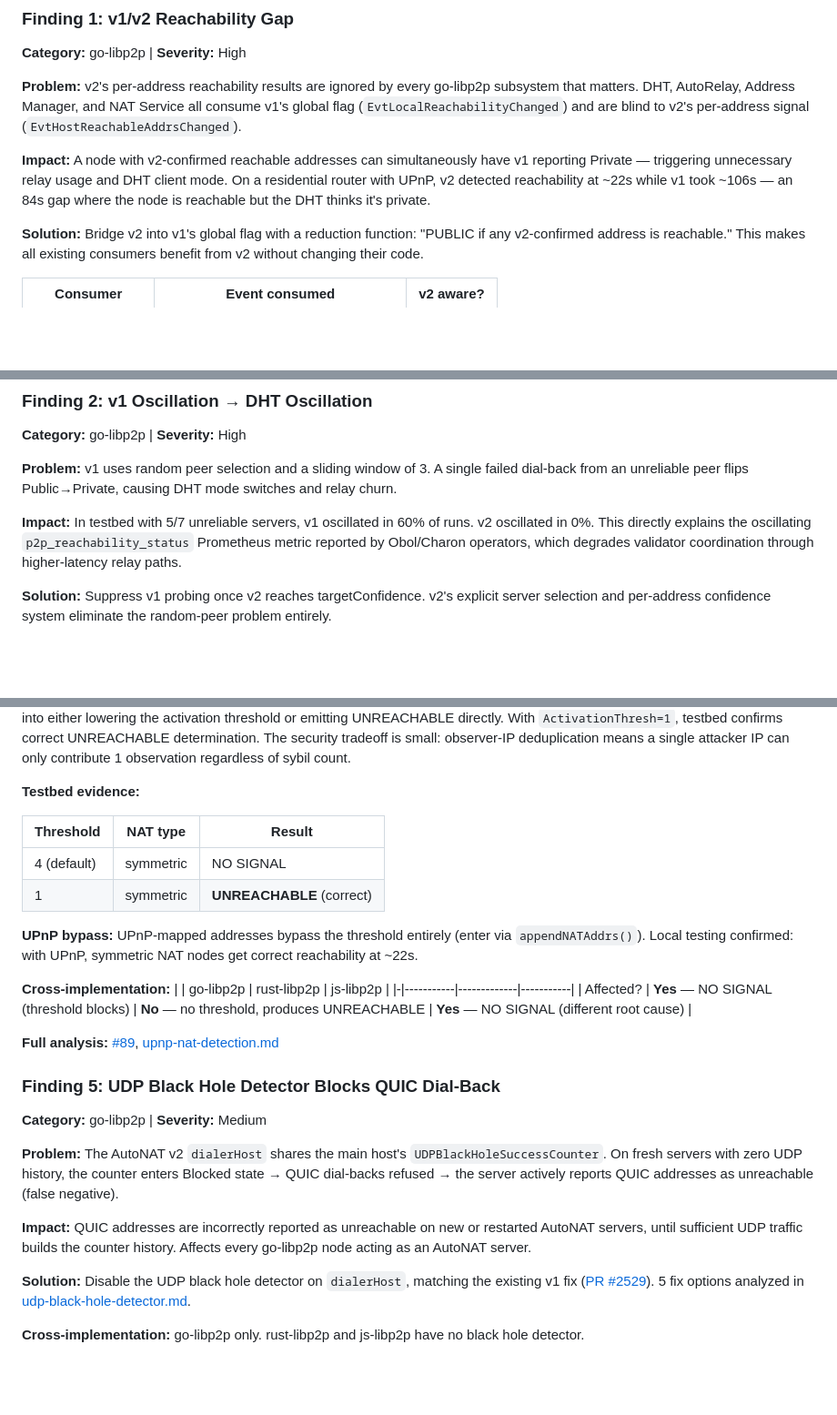
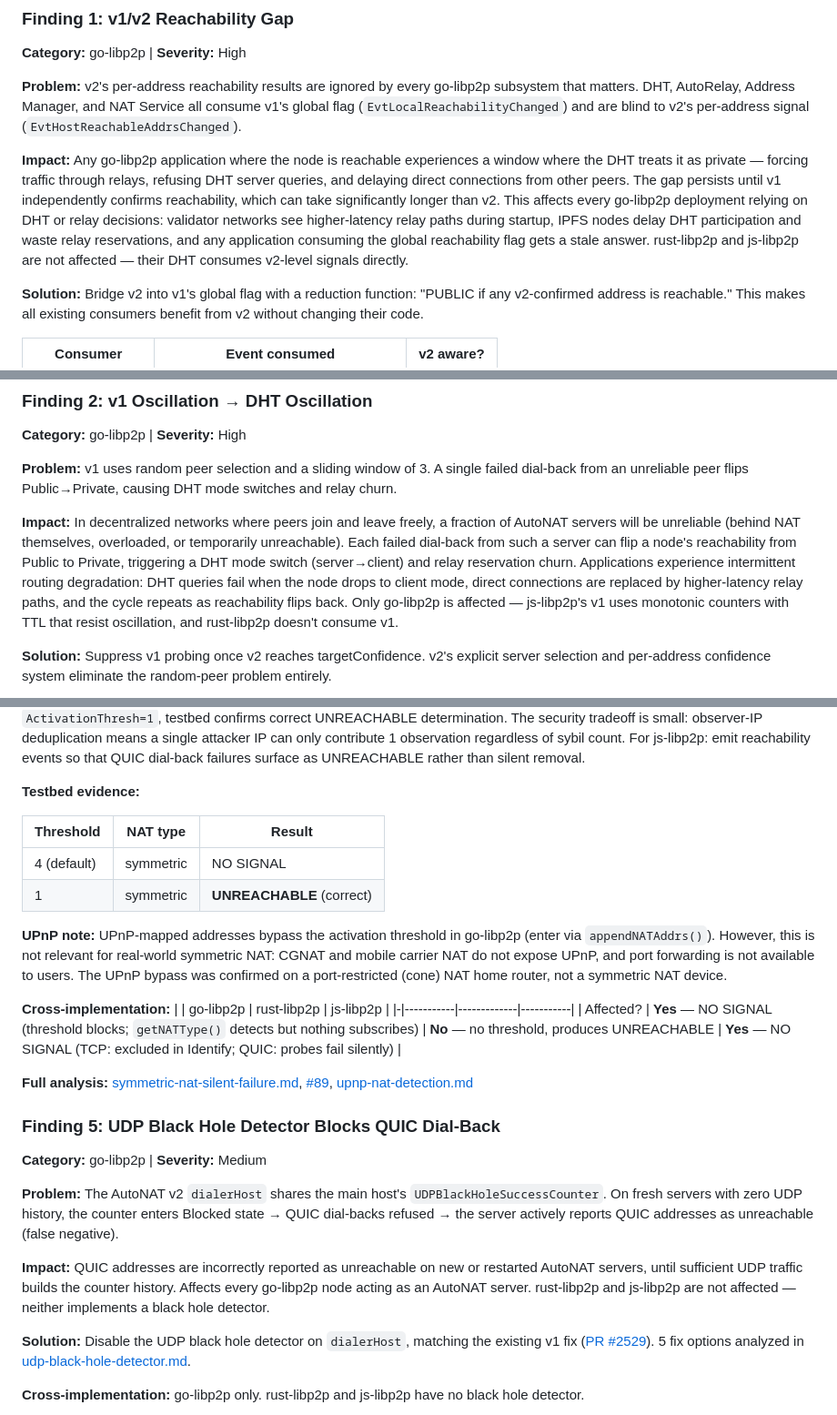
Before and after one commit to probe-lab/autonat-project, a Markdown page: docs/final-report.md, 3 parts joined by grey strips. Shown at 91% size. Rendered like a GitHub page; blank space fills up the shorter version.

```diff
--- a/docs/final-report.md
+++ b/docs/final-report.md
@@ -356,11 +356,17 @@ go-libp2p subsystem that matters. DHT, AutoRelay, Address Manager, and
 NAT Service all consume v1's global flag (`EvtLocalReachabilityChanged`)
 and are blind to v2's per-address signal (`EvtHostReachableAddrsChanged`).
 
-**Impact:** A node with v2-confirmed reachable addresses can
-simultaneously have v1 reporting Private — triggering unnecessary relay
-usage and DHT client mode. On a residential router with UPnP, v2
-detected reachability at ~22s while v1 took ~106s — an 84s gap where the
-node is reachable but the DHT thinks it's private.
+**Impact:** Any go-libp2p application where the node is reachable
+experiences a window where the DHT treats it as private — forcing
+traffic through relays, refusing DHT server queries, and delaying
+direct connections from other peers. The gap persists until v1
+independently confirms reachability, which can take significantly
+longer than v2. This affects every go-libp2p deployment relying on
+DHT or relay decisions: validator networks see higher-latency relay
+paths during startup, IPFS nodes delay DHT participation and waste
+relay reservations, and any application consuming the global
+reachability flag gets a stale answer. rust-libp2p and js-libp2p are
+not affected — their DHT consumes v2-level signals directly.
 
 **Solution:** Bridge v2 into v1's global flag with a reduction function:
 "PUBLIC if any v2-confirmed address is reachable." This makes all
@@ -386,11 +392,17 @@ existing consumers benefit from v2 without changing their code.
 single failed dial-back from an unreliable peer flips Public→Private,
 causing DHT mode switches and relay churn.
 
-**Impact:** In testbed with 5/7 unreliable servers, v1 oscillated in 60%
-of runs. v2 oscillated in 0%. This directly explains the oscillating
-`p2p_reachability_status` Prometheus metric reported by Obol/Charon
-operators, which degrades validator coordination through higher-latency
-relay paths.
+**Impact:** In decentralized networks where peers join and leave freely,
+a fraction of AutoNAT servers will be unreliable (behind NAT themselves,
+overloaded, or temporarily unreachable). Each failed dial-back from
+such a server can flip a node's reachability from Public to Private,
+triggering a DHT mode switch (server→client) and relay reservation
+churn. Applications experience intermittent routing degradation: DHT
+queries fail when the node drops to client mode, direct connections are
+replaced by higher-latency relay paths, and the cycle repeats as
+reachability flips back. Only go-libp2p is affected — js-libp2p's v1
+uses monotonic counters with TTL that resist oscillation, and
+rust-libp2p doesn't consume v1.
 
 **Solution:** Suppress v1 probing once v2 reaches targetConfidence.
 v2's explicit server selection and per-address confidence system
@@ -463,7 +510,9 @@ either lowering the activation threshold or emitting UNREACHABLE
 directly. With `ActivationThresh=1`, testbed confirms correct
 UNREACHABLE determination. The security tradeoff is small: observer-IP
 deduplication means a single attacker IP can only contribute 1
-observation regardless of sybil count.
+observation regardless of sybil count. For js-libp2p: emit reachability
+events so that QUIC dial-back failures surface as UNREACHABLE rather
+than silent removal.
 
 **Testbed evidence:**
 
@@ -472,16 +521,20 @@ observation regardless of sybil count.
 | 4 (default) | symmetric | NO SIGNAL |
 | 1 | symmetric | **UNREACHABLE** (correct) |
 
-**UPnP bypass:** UPnP-mapped addresses bypass the threshold entirely
-(enter via `appendNATAddrs()`). Local testing confirmed: with UPnP,
-symmetric NAT nodes get correct reachability at ~22s.
+**UPnP note:** UPnP-mapped addresses bypass the activation threshold
+in go-libp2p (enter via `appendNATAddrs()`). However, this is not
+relevant for real-world symmetric NAT: CGNAT and mobile carrier NAT
+do not expose UPnP, and port forwarding is not available to users.
+The UPnP bypass was confirmed on a port-restricted (cone) NAT home
+router, not a symmetric NAT device.
 
 **Cross-implementation:**
 | | go-libp2p | rust-libp2p | js-libp2p |
 |-|-----------|-------------|-----------|
-| Affected? | **Yes** — NO SIGNAL (threshold blocks) | **No** — no threshold, produces UNREACHABLE | **Yes** — NO SIGNAL (different root cause) |
+| Affected? | **Yes** — NO SIGNAL (threshold blocks; `getNATType()` detects but nothing subscribes) | **No** — no threshold, produces UNREACHABLE | **Yes** — NO SIGNAL (TCP: excluded in Identify; QUIC: probes fail silently) |
 
-**Full analysis:** [#89](https://github.com/probe-lab/autonat-project/issues/89),
+**Full analysis:** [symmetric-nat-silent-failure.md](symmetric-nat-silent-failure.md),
+[#89](https://github.com/probe-lab/autonat-project/issues/89),
 [upnp-nat-detection.md](upnp-nat-detection.md)
 
 ### Finding 5: UDP Black Hole Detector Blocks QUIC Dial-Back
@@ -496,7 +549,8 @@ actively reports QUIC addresses as unreachable (false negative).
 **Impact:** QUIC addresses are incorrectly reported as unreachable on
 new or restarted AutoNAT servers, until sufficient UDP traffic builds
 the counter history. Affects every go-libp2p node acting as an AutoNAT
-server.
+server. rust-libp2p and js-libp2p are not affected — neither implements
+a black hole detector.
 
 **Solution:** Disable the UDP black hole detector on `dialerHost`,
 matching the existing v1 fix ([PR #2529](https://github.com/libp2p/go-libp2p/pull/2529)).
```
Also changed, not shown: other parts of docs/final-report.md (+46 -10 lines), README.md (+1 -0 lines), docs/symmetric-nat-silent-failure.md (added, +378 -0 lines), results/figures/05_detection_correctness.png, results/figures/06_time_to_update.png.
